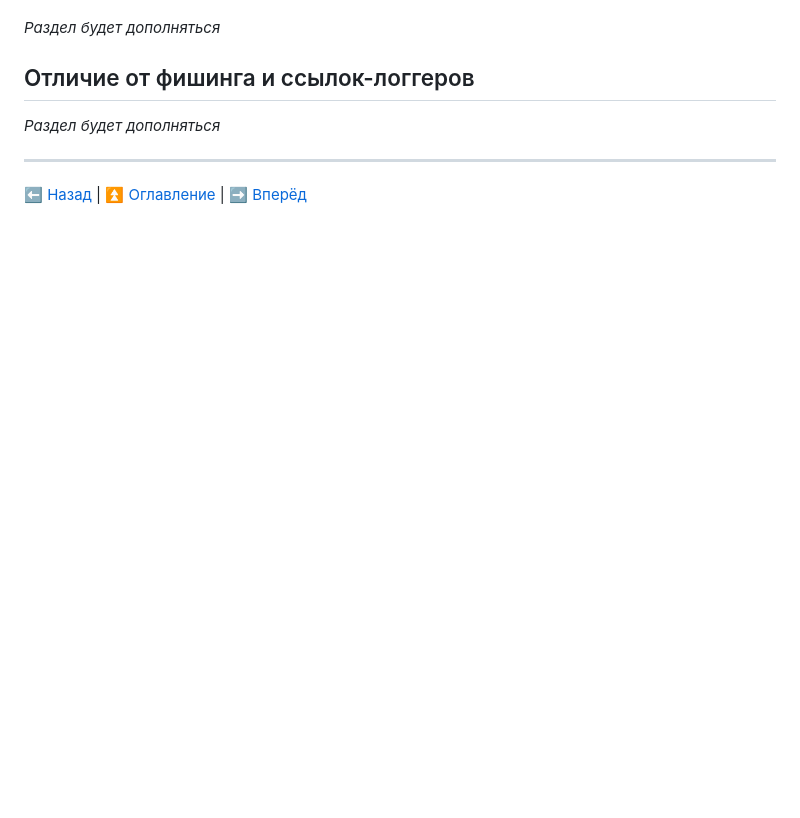
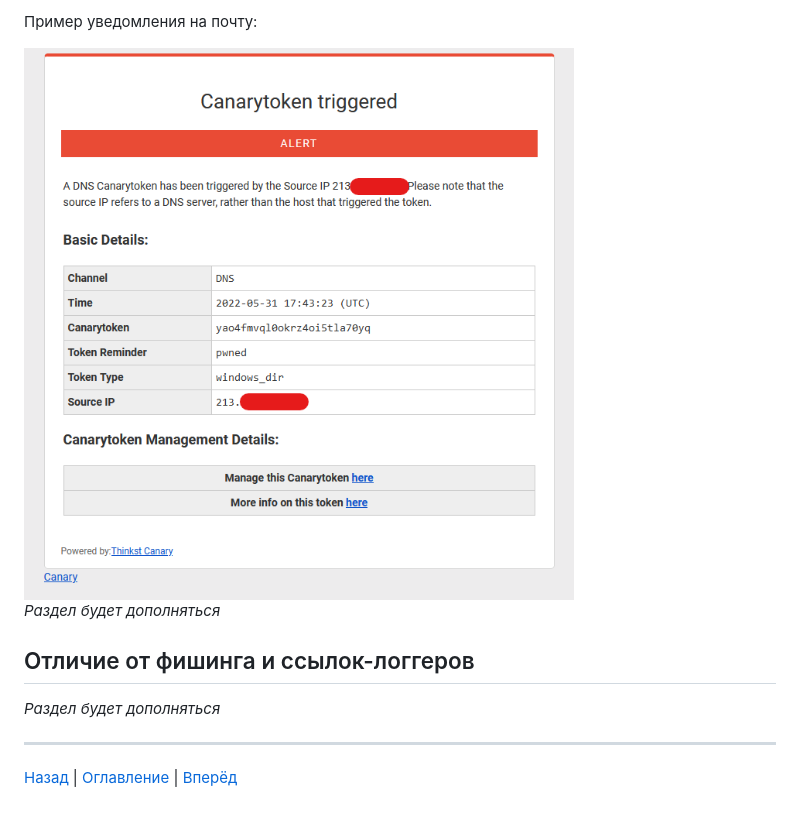
Before and after one commit to soxoj/counter-osint-guide-ru, a Markdown page: pages/canary-tokens.md, the part around the change printed below. Rendered like a GitHub page; pictures changed too: img/canary_token_example.png (added); blank space fills up the shorter version.

```diff
--- a/pages/canary-tokens.md
+++ b/pages/canary-tokens.md
@@ -24,3 +48,6 @@
+Пример уведомления на почту:
+
+<img width="550" alt="Выключение автозаполнения в поисковой строке" src="../img/canary_token_example.png">
 
 *Раздел будет дополняться*
 
@@ -30,4 +57,4 @@
 
 ---
 
-[⬅️ Назад](./breach-detection.md) | [⏫ Оглавление](../README.md) | [➡️ Вперёд](./platforms.md)
+[Назад](./breach-detection.md) | [Оглавление](../README.md) | [Вперёд](./platforms.md)
```
Also changed, not shown: other parts of pages/canary-tokens.md (+26 -2 lines), img/canary_token_flow.png (added).
